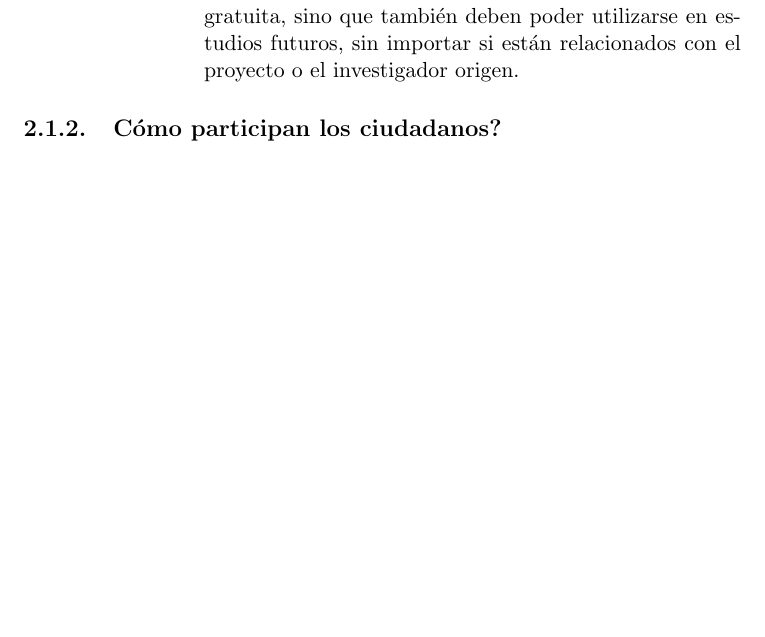
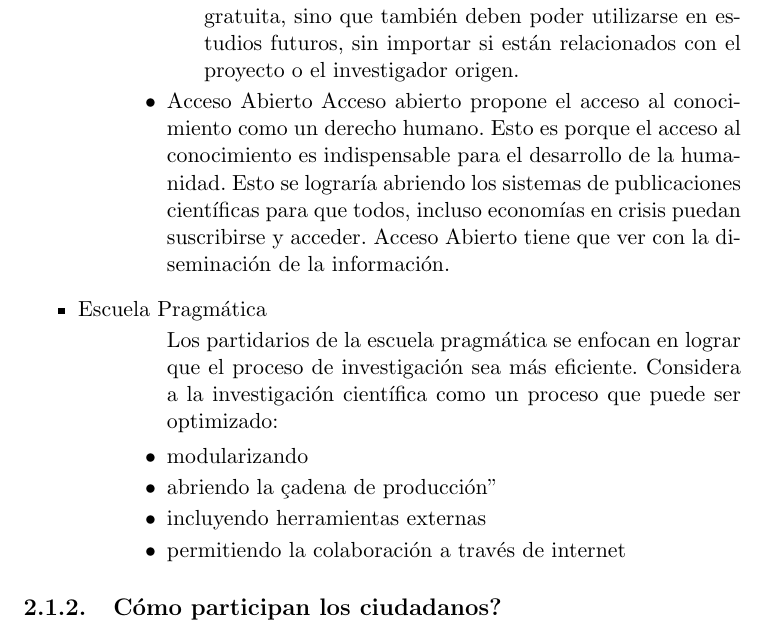
Before and after one commit to Lilauth/tesis, a LaTeX thesis (tesis.tex, which reads 10-marco/marco.tex): part of page 9 of 14 before the commit and part of page 9 of 15 after it, cut so that both start at the same text, the shorter picture padded with empty space. Compiled offline with pdfLaTeX.

Commit message:
falta compilación

```diff
--- a/10-marco/marco.tex
+++ b/10-marco/marco.tex
@@ -21,9 +21,20 @@ Hay dos corrientes de pensamiento asociadas a la escuela democrática:
 \begin{description}
 El concepto de abierto o libre es como el del software libre: los datos no sólo deben ser accedidos de manera gratuita, sino que también deben poder utilizarse en estudios futuros, sin importar si están relacionados con el proyecto o el investigador origen.
 \end{description}
+\item{Acceso Abierto}
+Acceso abierto propone el acceso al conocimiento como un derecho humano. Esto es porque el acceso al conocimiento es indispensable para el desarrollo de la humanidad. Esto se lograría abriendo los sistemas de publicaciones científicas para que todos, incluso economías en crisis puedan suscribirse y acceder. Acceso Abierto tiene que ver con la diseminación de la información.
 \end{itemize}
 \end{description}
-
+\item {Escuela Pragmática}
+\begin{description}
+Los partidarios de la escuela pragmática se enfocan en lograr que el proceso de investigación sea más eficiente. Considera a la investigación científica como un proceso que puede ser optimizado:
+\begin{itemize}
+\item modularizando
+\item abriendo la "cadena de producción"
+\item incluyendo herramientas externas
+\item permitiendo la colaboración a través de internet
+\end{itemize}
+\end{description}
 \end{itemize}
 
 
```
Also changed, not shown: tesis.pdf.
